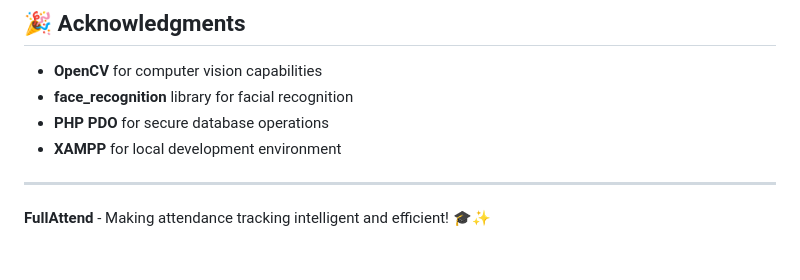
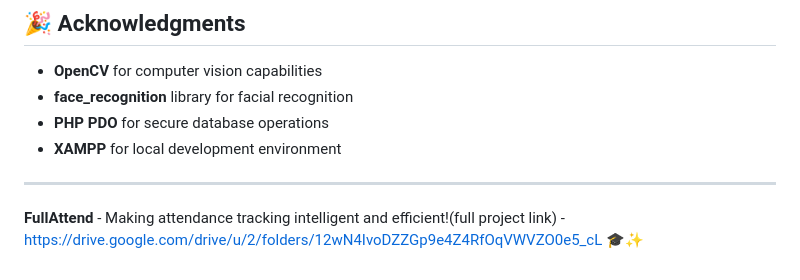
Before and after one commit to Somruproy7/Attendance-recording-system-Facial-Recognition-, a Markdown page: README.md, the part around the change. GitHub-like rendering.

```diff
--- a/README.md
+++ b/README.md
@@ -258,4 +258,4 @@ This project is developed for educational purposes. Please ensure compliance wit
 
 ---
 
-**FullAttend** - Making attendance tracking intelligent and efficient! 🎓✨
+**FullAttend** - Making attendance tracking intelligent and efficient!(full project link) - https://drive.google.com/drive/u/2/folders/12wN4IvoDZZGp9e4Z4RfOqVWVZO0e5_cL 🎓✨
```
